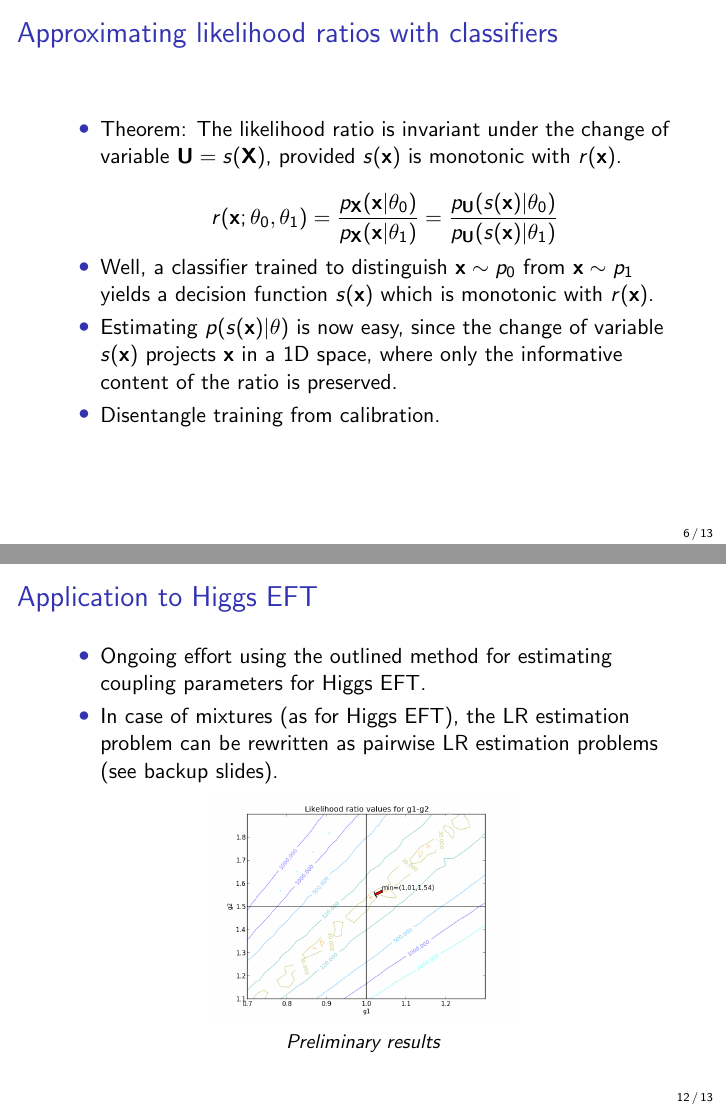
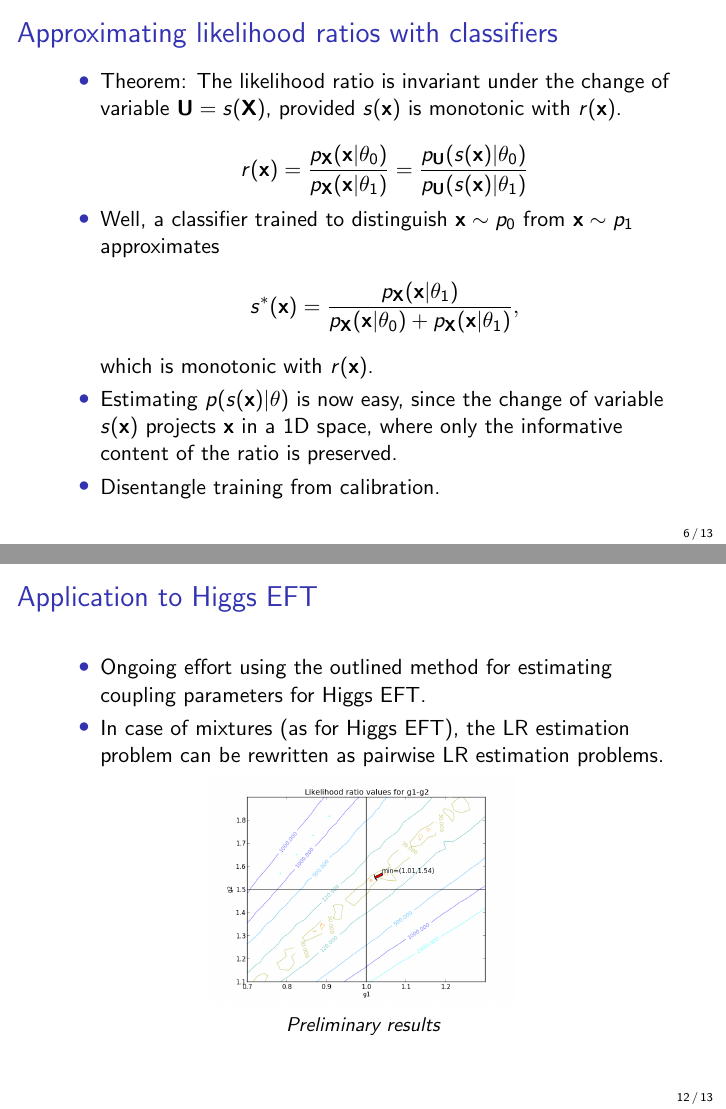
Before and after one commit to glouppe/talk-approximating-likelihood-ratios-with-classifiers, LaTeX slides (slides.tex): pages 6 and 12 of 17 before the commit and pages 6 and 14 of 16 after it, joined at a grey line. Compiled offline with pdfLaTeX.

Commit message:
Last minute changes

```diff
--- a/slides.tex
+++ b/slides.tex
@@ -147,10 +147,10 @@ Gilles Louppe\\
         \item Theorem: The likelihood ratio is invariant under the change of variable $\mathbf{U} = s(\mathbf{X})$, provided $s(\mathbf{x})$ is monotonic with $r(\mathbf{x})$.
 
         $$
-        r(\mathbf{x};\theta_0,\theta_1) = \frac{ p_\mathbf{X}(\mathbf{x}|\theta_0)}{ p_\mathbf{X}(\mathbf{x}|\theta_1)} = \frac{ p_\mathbf{U}(s(\mathbf{x})|\theta_0)}{ p_\mathbf{U}(s(\mathbf{x})|\theta_1)}
+        r(\mathbf{x}) = \frac{ p_\mathbf{X}(\mathbf{x}|\theta_0)}{ p_\mathbf{X}(\mathbf{x}|\theta_1)} = \frac{ p_\mathbf{U}(s(\mathbf{x})|\theta_0)}{ p_\mathbf{U}(s(\mathbf{x})|\theta_1)}
         $$
 
-        \item Well, a classifier trained to distinguish $\mathbf{x} \sim p_0$ from $\mathbf{x} \sim p_1$ yields a decision function $s(\mathbf{x})$ which is monotonic with $r(\mathbf{x})$.
+        \item Well, a classifier trained to distinguish $\mathbf{x} \sim p_0$ from $\mathbf{x} \sim p_1$ approximates $$s^*(\mathbf{x}) = \frac{p_\mathbf{X}(\mathbf{x}|\theta_1)}{p_\mathbf{X}(\mathbf{x}|\theta_0) + p_\mathbf{X}(\mathbf{x}|\theta_1)},$$ which is monotonic with $r(\mathbf{x})$.
 
         \item Estimating $p(s(\mathbf{x})|\theta)$ is now easy, since the change of variable $s(\mathbf{x})$ projects $\mathbf{x}$ in a 1D space, where only the informative content of the ratio is preserved.
 
@@ -292,13 +292,54 @@ Gilles Louppe\\
 
 \end{frame}
 
+\begin{frame}[plain,noframenumbering]
+    \frametitle{Diagnostics}
+
+    In practice $\hat{r}(\hat{s}(\mathbf{x}; \theta_0, \theta_1))$ will not be exact.  Diagnostic procedures are needed to assess the quality of this approximation.
+
+    \begin{enumerate}
+        \item For inference, the value of the MLE $\hat{\theta}$ should be independent of the value of $\theta_1$ used in the denominator of the ratio.
+        \item Train a classifier to distinguish between unweighted samples from $p(\mathbf{x}|\theta_0)$ and samples from $p(\mathbf{x}|\theta_1)$ weighted by $\hat{r}(\hat{s}(\mathbf{x}; \theta_0, \theta_1))$.
+    \end{enumerate}
+
+    \vspace{-2em}
+
+    \begin{center}
+            \includegraphics[clip, trim=0.3cm 0.3cm 0.3cm 0.3cm,height=10.075em]{figures/likelihood_comp_2.pdf}
+            \includegraphics[clip, trim=0.3cm 0.3cm 0.3cm 0.3cm,height=9.5em]{figures/ROC_comp2.pdf}
+    \end{center}
+
+\end{frame}
+
+\begin{frame}[plain,noframenumbering]
+    \frametitle{Likelihood ratio of mixtures}
+
+    For models defined as known mixtures of several components,
+    the target LR can be formulated in terms of pairwise
+    approximations of sub-LRs. Specifically, we can write
+
+    {\scriptsize
+    \begin{align*}
+    \frac{p(\mathbf{x}|\theta_0)}{p(\mathbf{x}|\theta_1)} &= \frac{\sum_c w_c(\theta_0) p_c(\mathbf{x}| \theta_0)}{\sum_{c'} w_{c'}(\theta_1) p_{c'}(\mathbf{x}| \theta_1)} \nonumber \\
+    &= \sum_c \left[ \sum_{c'} \frac{ w_{c'}(\theta_1)}{w_c(\theta_0)} \frac{ p_{c'}(\mathbf{x}| \theta_1)}{  p_c(\mathbf{x}| \theta_0)}  \right]^{-1} \nonumber \\
+    &= \sum_c \left[ \sum_{c'} \frac{ w_{c'}(\theta_1)}{w_c(\theta_0)} \frac{ p_{c'}(s_{c,c'}(\mathbf{x};\theta_0, \theta_1)| \theta_1)}{ p_c(s_{c,c'}(\mathbf{x};\theta_0, \theta_1)| \theta_0)}  \right]^{-1}. \label{eq:decomposedResult}
+    \end{align*}}
+
+    This allows to focus the capacity of the classifiers on simpler problems, resulting in better approximations.
+
+    \vspace{1em}
+
+    In the common case where free parameters only concern the component weights, sub-LRs can all be precomputed before fitting!
+
+\end{frame}
+
 
 \begin{frame}
     \frametitle{Application to Higgs EFT}
 
     \begin{itemize}
         \item Ongoing effort using the outlined method for estimating coupling parameters for Higgs EFT.
-        \item In case of mixtures (as for Higgs EFT), the LR estimation problem can be rewritten as pairwise LR estimation problems (see backup slides).
+        \item In case of mixtures (as for Higgs EFT), the LR estimation problem can be rewritten as pairwise LR estimation problems.
     \end{itemize}
 
     \centering
```
Also changed, not shown: slides.pdf, slides.tex (51 more changed lines).
